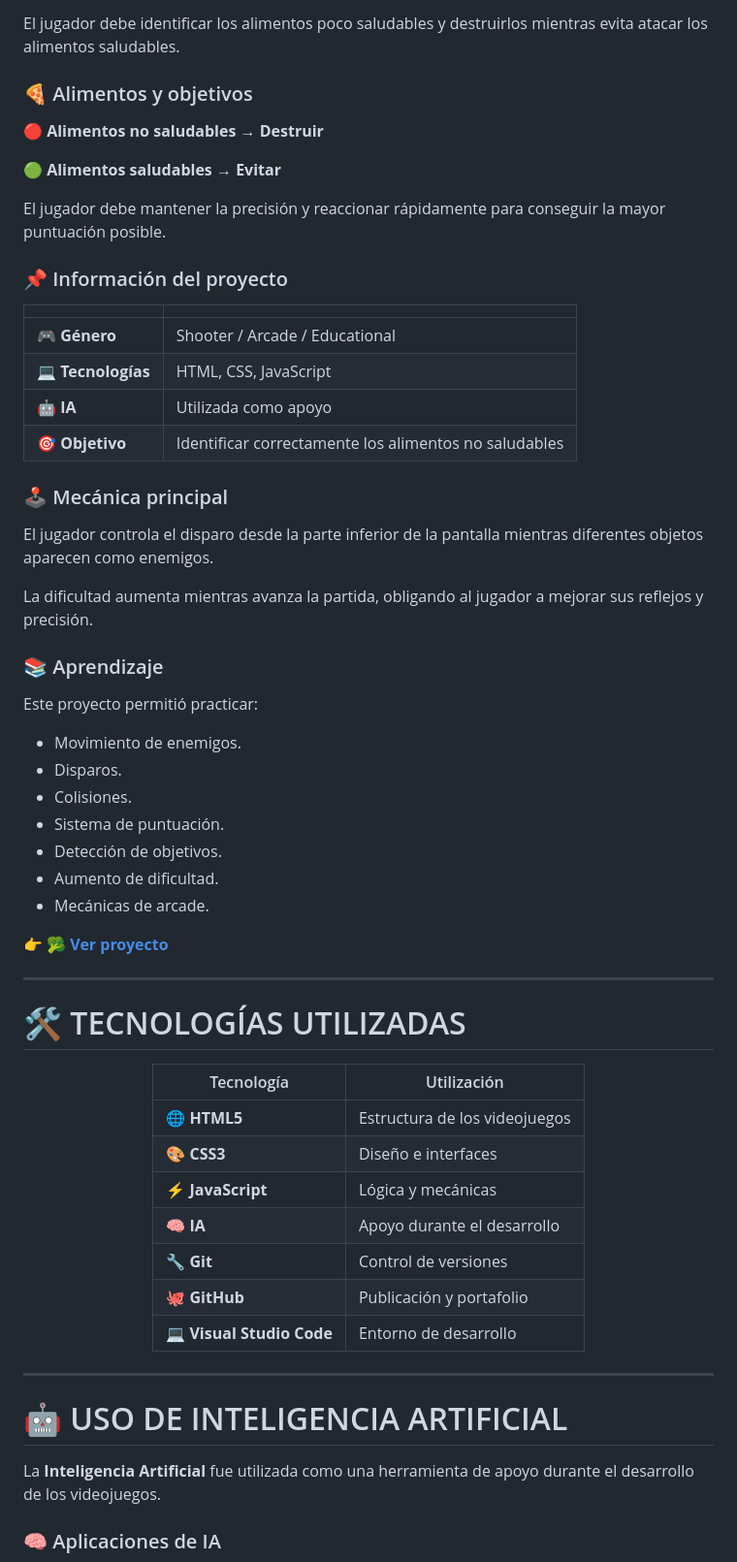
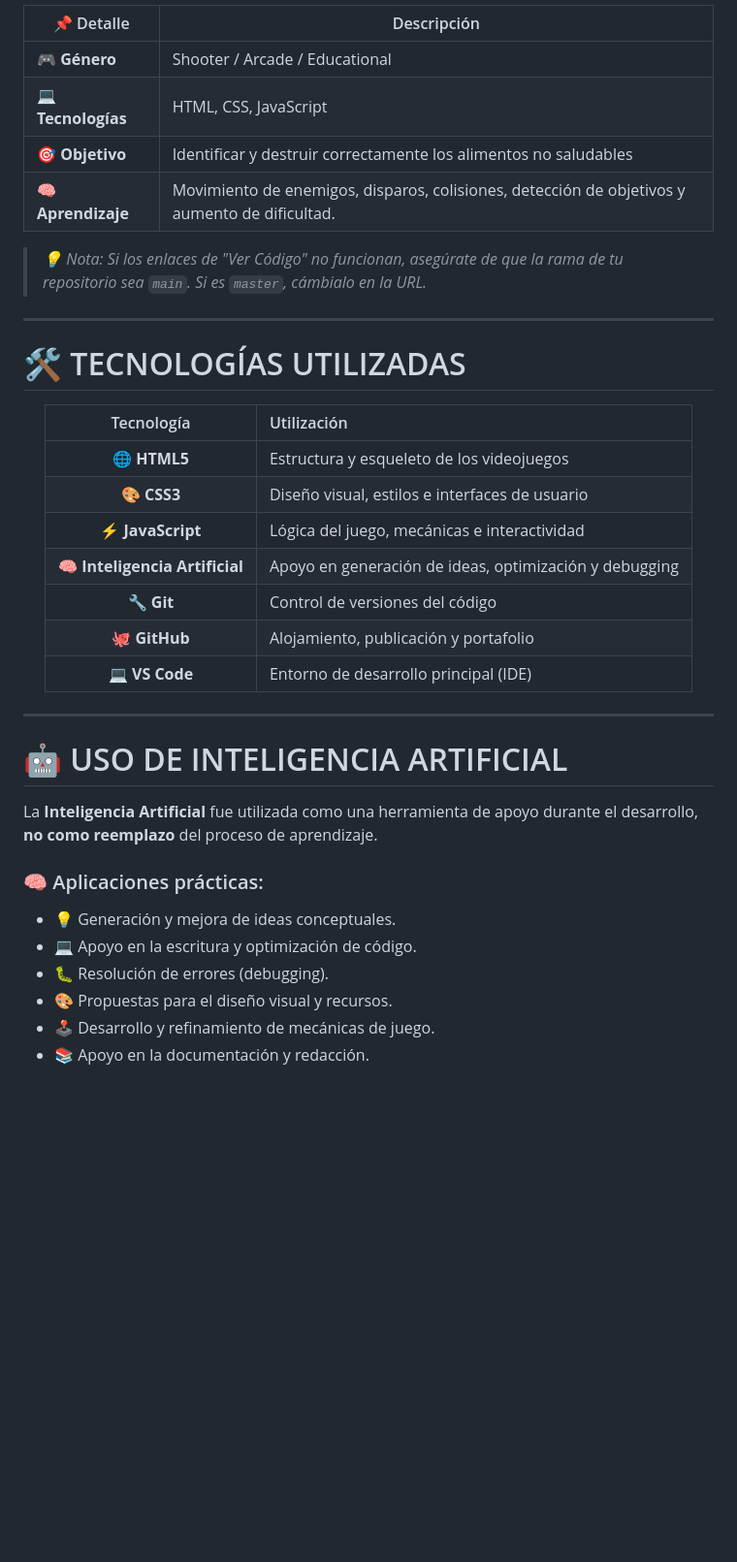
Before and after one commit to cristhianvk-bit/game-development-portfolio, a Markdown page: README.md, the part around one of its changes. Shown at 97% size. Drawn GitHub-style; blank space fills up the shorter version.

```diff
--- a/README.md
+++ b/README.md
@@ -202,42 +162,12 @@ Este proyecto permitió practicar:
 
-El jugador debe identificar los alimentos poco saludables y destruirlos mientras evita atacar los alimentos saludables.
-
-### 🍕 Alimentos y objetivos
-
-🔴 **Alimentos no saludables → Destruir**
-
-🟢 **Alimentos saludables → Evitar**
-
-El jugador debe mantener la precisión y reaccionar rápidamente para conseguir la mayor puntuación posible.
-
-### 📌 Información del proyecto
-
-| | |
+| 📌 Detalle | Descripción |
 |---|---|
 | 🎮 **Género** | Shooter / Arcade / Educational |
 | 💻 **Tecnologías** | HTML, CSS, JavaScript |
-| 🤖 **IA** | Utilizada como apoyo |
-| 🎯 **Objetivo** | Identificar correctamente los alimentos no saludables |
+| 🎯 **Objetivo** | Identificar y destruir correctamente los alimentos no saludables |
+| 🧠 **Aprendizaje** | Movimiento de enemigos, disparos, colisiones, detección de objetivos y aumento de dificultad. |
 
-### 🕹️ Mecánica principal
-
-El jugador controla el disparo desde la parte inferior de la pantalla mientras diferentes objetos aparecen como enemigos.
-
-La dificultad aumenta mientras avanza la partida, obligando al jugador a mejorar sus reflejos y precisión.
-
-### 📚 Aprendizaje
-
-Este proyecto permitió practicar:
-
-- Movimiento de enemigos.
-- Disparos.
-- Colisiones.
-- Sistema de puntuación.
-- Detección de objetivos.
-- Aumento de dificultad.
-- Mecánicas de arcade.
-
-👉 **[🥦 Ver proyecto](Nutri-Invaders/)**
+> *💡 Nota: Si los enlaces de "Ver Código" no funcionan, asegúrate de que la rama de tu repositorio sea `main`. Si es `master`, cámbialo en la URL.*
 
 ---
 
@@ -246,14 +176,14 @@ Este proyecto permitió practicar:
 <div align="center">
 
 | Tecnología | Utilización |
-|---|---|
-| 🌐 **HTML5** | Estructura de los videojuegos |
-| 🎨 **CSS3** | Diseño e interfaces |
-| ⚡ **JavaScript** | Lógica y mecánicas |
-| 🧠 **IA** | Apoyo durante el desarrollo |
-| 🔧 **Git** | Control de versiones |
-| 🐙 **GitHub** | Publicación y portafolio |
-| 💻 **Visual Studio Code** | Entorno de desarrollo |
+|:---:|:---|
+| 🌐 **HTML5** | Estructura y esqueleto de los videojuegos |
+| 🎨 **CSS3** | Diseño visual, estilos e interfaces de usuario |
+| ⚡ **JavaScript** | Lógica del juego, mecánicas e interactividad |
+| 🧠 **Inteligencia Artificial** | Apoyo en generación de ideas, optimización y debugging |
+| 🔧 **Git** | Control de versiones del código |
+| 🐙 **GitHub** | Alojamiento, publicación y portafolio |
+| 💻 **VS Code** | Entorno de desarrollo principal (IDE) |
 
 </div>
 
@@ -261,7 +191,13 @@ Este proyecto permitió practicar:
 
 # 🤖 USO DE INTELIGENCIA ARTIFICIAL
 
-La **Inteligencia Artificial** fue utilizada como una herramienta de apoyo durante el desarrollo de los videojuegos.
+La **Inteligencia Artificial** fue utilizada como una herramienta de apoyo durante el desarrollo, **no como reemplazo** del proceso de aprendizaje.
 
-### 🧠 Aplicaciones de IA
+### 🧠 Aplicaciones prácticas:
+- 💡 Generación y mejora de ideas conceptuales.
+- 💻 Apoyo en la escritura y optimización de código.
+- 🐛 Resolución de errores (debugging).
+- 🎨 Propuestas para el diseño visual y recursos.
+- 🕹️ Desarrollo y refinamiento de mecánicas de juego.
+- 📚 Apoyo en la documentación y redacción.
 
```
Also changed, not shown: other parts of README.md (+107 -190 lines).
